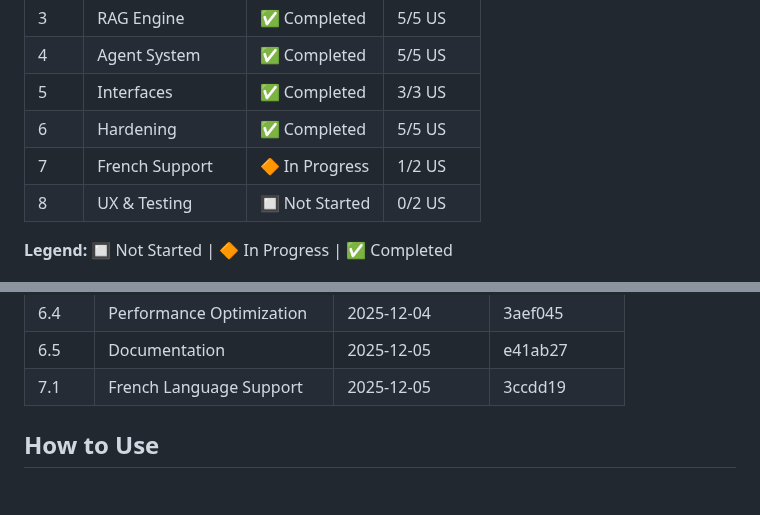
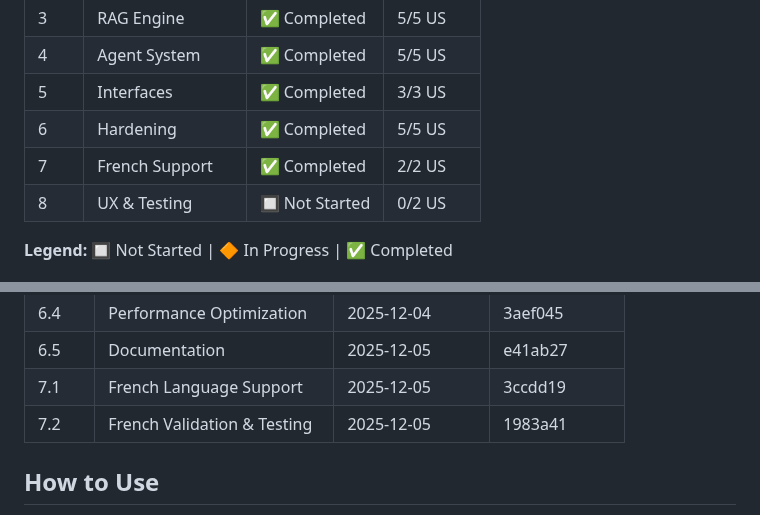
Before and after one commit to FloLecoeuche/lexard, a Markdown page: tasks/PROGRESS.md, 2 parts joined by grey strips. Rendered like a GitHub page; blank space fills up the shorter version.

Commit message:
docs: mark US 7.2 and Epic 7 as completed
- US 7.2: French Validation & Testing ✅
- Epic 7: French Support complete (2/2 US)

🤖 Generated with [Claude Code](https://claude.com/claude-code)

Co-Authored-By: Claude <noreply@anthropic.com>

```diff
--- a/tasks/PROGRESS.md
+++ b/tasks/PROGRESS.md
@@ -14,7 +14,7 @@ This folder contains detailed specifications for each Epic and User Story. Each
 | 4    | Agent System          | ✅ Completed   | 5/5 US   |
 | 5    | Interfaces            | ✅ Completed   | 3/3 US   |
 | 6    | Hardening             | ✅ Completed   | 5/5 US   |
-| 7    | French Support        | 🔶 In Progress | 1/2 US   |
+| 7    | French Support        | ✅ Completed   | 2/2 US   |
 | 8    | UX & Testing          | 🔲 Not Started | 0/2 US   |
 
 **Legend:** 🔲 Not Started | 🔶 In Progress | ✅ Completed
@@ -62,6 +62,7 @@ This folder contains detailed specifications for each Epic and User Story. Each
 | 6.4   | Performance Optimization  | 2025-12-04   | 3aef045     |
 | 6.5   | Documentation             | 2025-12-05   | e41ab27     |
 | 7.1   | French Language Support   | 2025-12-05   | 3ccdd19     |
+| 7.2   | French Validation & Testing | 2025-12-05 | 1983a41     |
 
 <!-- Format: | US ID | Name | Completed Date | Commit Hash | -->
 
```
Also changed, not shown: tasks/epic-7-multilingual.md (+1 -1 lines).
